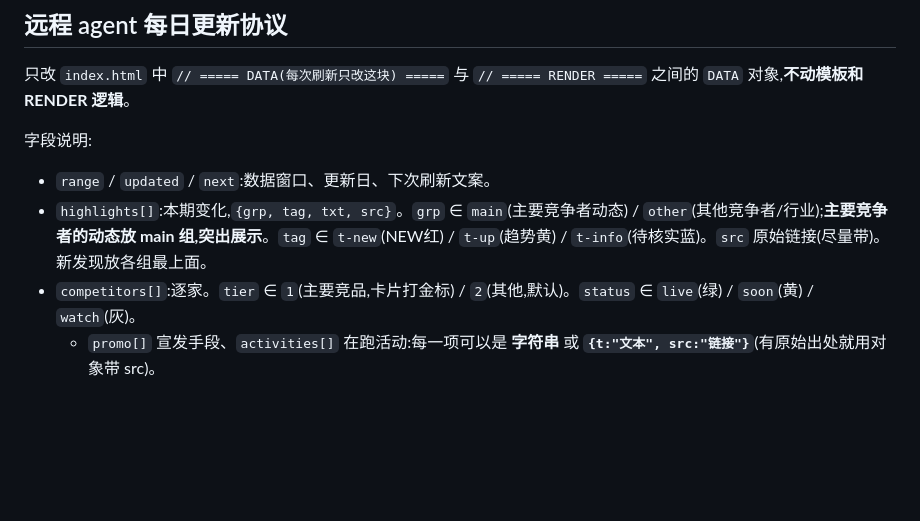
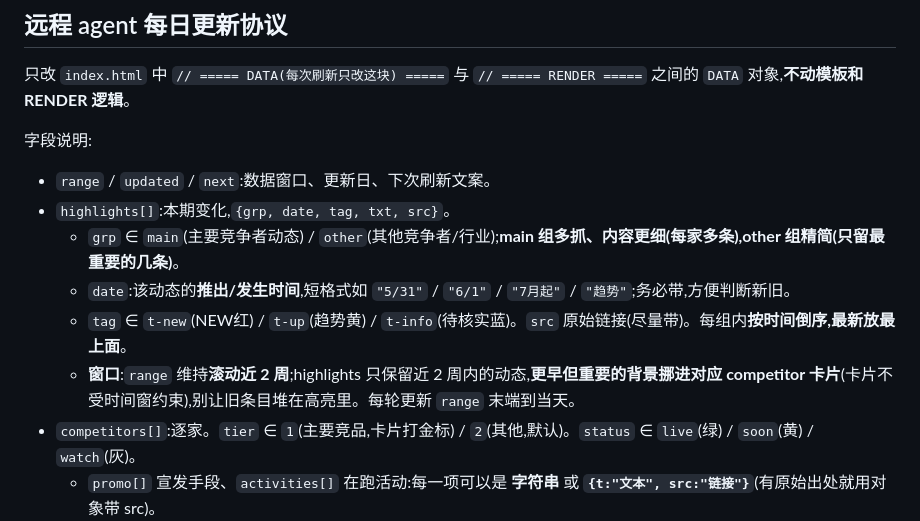
Before and after one commit to easterying-ship-it/bit-competitor-watch, a Markdown page: README.md, the part around the change. Drawn GitHub-style; blank space fills up the shorter version.

Commit message:
README：date 字段 + 滚动2周窗口 + 主多其他少规则

```diff
--- a/README.md
+++ b/README.md
@@ -12,7 +12,11 @@
 
 字段说明:
 - `range` / `updated` / `next`:数据窗口、更新日、下次刷新文案。
-- `highlights[]`:本期变化,`{grp, tag, txt, src}`。`grp` ∈ `main`(主要竞争者动态) / `other`(其他竞争者/行业);**主要竞争者的动态放 main 组,突出展示**。`tag` ∈ `t-new`(NEW红) / `t-up`(趋势黄) / `t-info`(待核实蓝)。`src` 原始链接(尽量带)。新发现放各组最上面。
+- `highlights[]`:本期变化,`{grp, date, tag, txt, src}`。
+  - `grp` ∈ `main`(主要竞争者动态) / `other`(其他竞争者/行业);**main 组多抓、内容更细(每家多条),other 组精简(只留最重要的几条)**。
+  - `date`:该动态的**推出/发生时间**,短格式如 `"5/31"` / `"6/1"` / `"7月起"` / `"趋势"`;务必带,方便判断新旧。
+  - `tag` ∈ `t-new`(NEW红) / `t-up`(趋势黄) / `t-info`(待核实蓝)。`src` 原始链接(尽量带)。每组内**按时间倒序,最新放最上面**。
+  - **窗口**:`range` 维持**滚动近 2 周**;highlights 只保留近 2 周内的动态,**更早但重要的背景挪进对应 competitor 卡片**(卡片不受时间窗约束),别让旧条目堆在高亮里。每轮更新 `range` 末端到当天。
 - `competitors[]`:逐家。`tier` ∈ `1`(主要竞品,卡片打金标) / `2`(其他,默认)。`status` ∈ `live`(绿) / `soon`(黄) / `watch`(灰)。
   - `promo[]` 宣发手段、`activities[]` 在跑活动:每一项可以是 **字符串** 或 **`{t:"文本", src:"链接"}`**(有原始出处就用对象带 src)。
   - `xsig` X 信号(远程抓不到登录态的标 🔒)。
```
